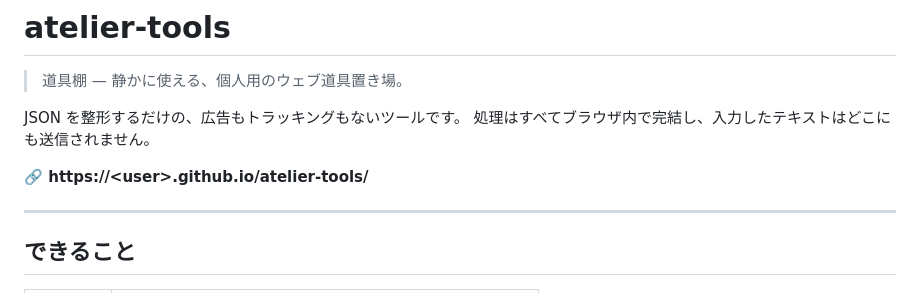
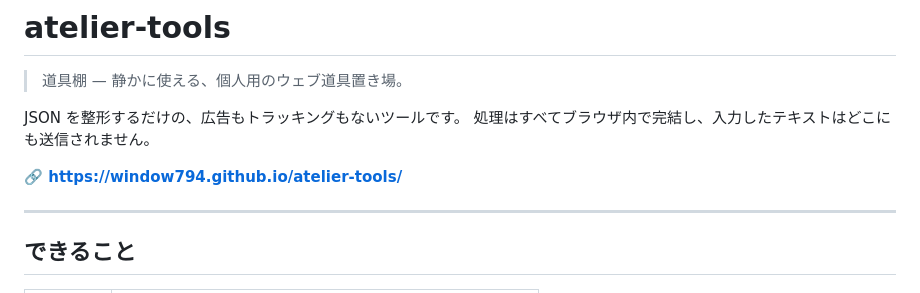
Before and after one commit to window794/atelier-tools, a Markdown page: README.md, the part around the change. GitHub-like rendering.

Commit message:
Update README.md
Change URL.

```diff
--- a/README.md
+++ b/README.md
@@ -5,7 +5,7 @@
 JSON を整形するだけの、広告もトラッキングもないツールです。
 処理はすべてブラウザ内で完結し、入力したテキストはどこにも送信されません。
 
-**🔗 https://\<user\>.github.io/atelier-tools/**
+**🔗 https://window794.github.io/atelier-tools/**
 
 <!-- ↑ 公開後、自分の GitHub ユーザー名に置き換えてください -->
 
```
